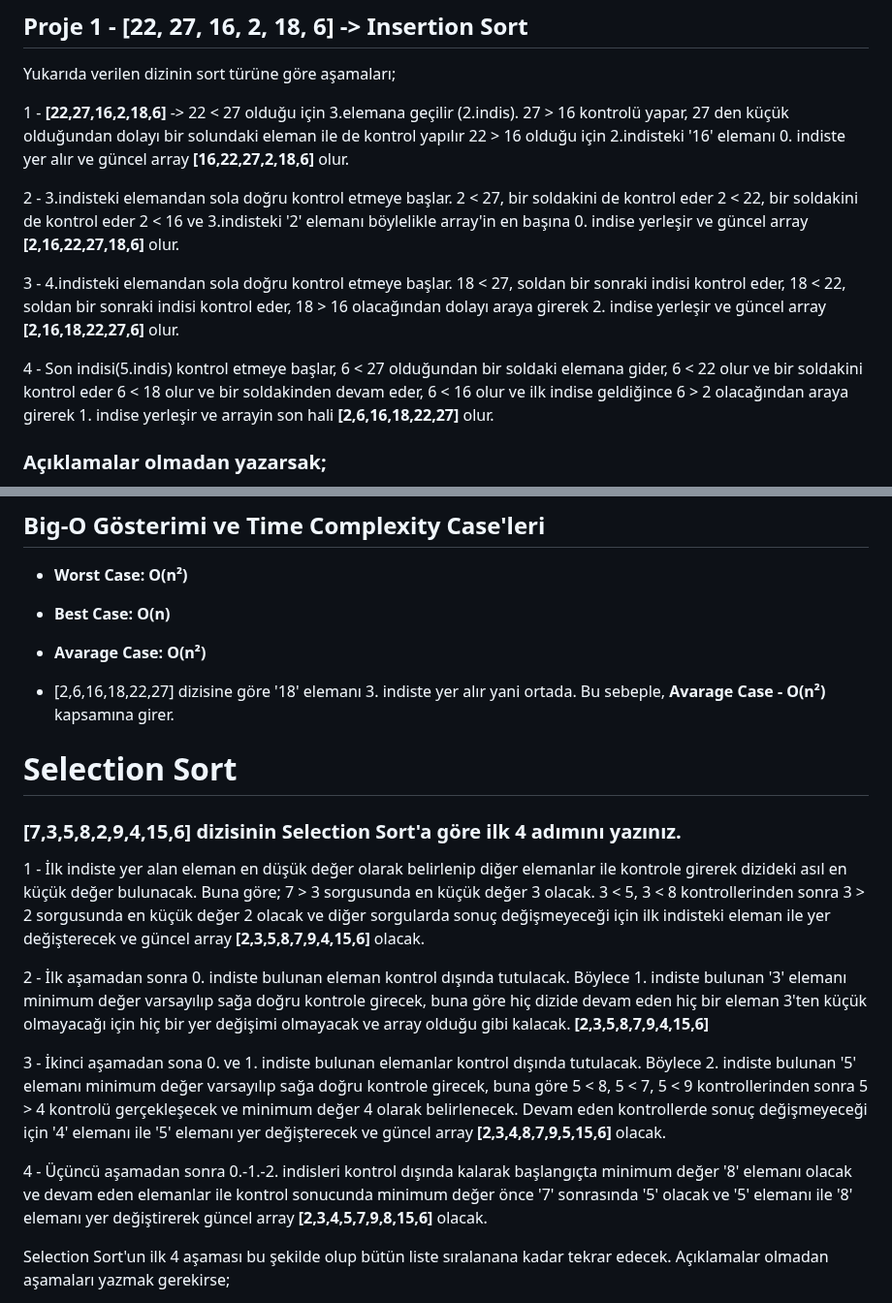
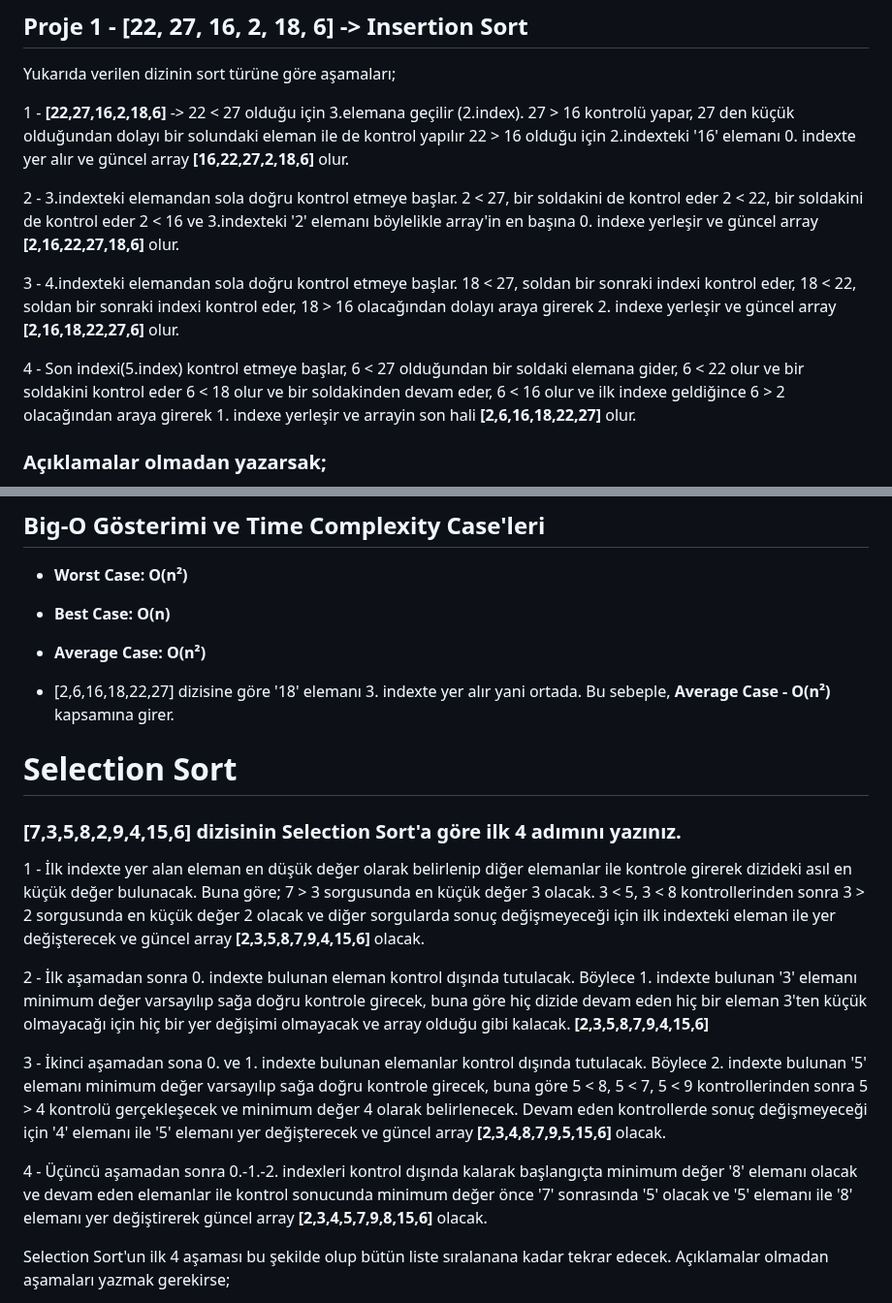
Before and after one commit to KB-Silence/patika.dev-project-exams, a Markdown page: Insertion Sort/README.md, 2 parts joined by grey strips. Shown at 97% size. GitHub-like rendering.

Commit message:
descriptions edited

```diff
--- a/Insertion Sort/README.md
+++ b/Insertion Sort/README.md
@@ -4,13 +4,13 @@
 
 Yukarıda verilen dizinin sort türüne göre aşamaları;
 
-1 - **[22,27,16,2,18,6]** -> 22 < 27 olduğu için 3.elemana geçilir (2.indis). 27 > 16 kontrolü yapar, 27 den küçük olduğundan dolayı bir solundaki eleman ile de kontrol yapılır 22 > 16 olduğu için 2.indisteki '16' elemanı 0. indiste yer alır ve güncel array **[16,22,27,2,18,6]** olur.
+1 - **[22,27,16,2,18,6]** -> 22 < 27 olduğu için 3.elemana geçilir (2.index). 27 > 16 kontrolü yapar, 27 den küçük olduğundan dolayı bir solundaki eleman ile de kontrol yapılır 22 > 16 olduğu için 2.indexteki '16' elemanı 0. indexte yer alır ve güncel array **[16,22,27,2,18,6]** olur.
 
-2 - 3.indisteki elemandan sola doğru kontrol etmeye başlar. 2 < 27, bir soldakini de kontrol eder 2 < 22, bir soldakini de kontrol eder 2 < 16 ve 3.indisteki '2' elemanı böylelikle array'in en başına 0. indise yerleşir ve güncel array **[2,16,22,27,18,6]** olur.
+2 - 3.indexteki elemandan sola doğru kontrol etmeye başlar. 2 < 27, bir soldakini de kontrol eder 2 < 22, bir soldakini de kontrol eder 2 < 16 ve 3.indexteki '2' elemanı böylelikle array'in en başına 0. indexe yerleşir ve güncel array **[2,16,22,27,18,6]** olur.
 
-3 - 4.indisteki elemandan sola doğru kontrol etmeye başlar. 18 < 27, soldan bir sonraki indisi kontrol eder, 18 < 22, soldan bir sonraki indisi kontrol eder, 18 > 16 olacağından dolayı araya girerek 2. indise yerleşir ve güncel array **[2,16,18,22,27,6]** olur.
+3 - 4.indexteki elemandan sola doğru kontrol etmeye başlar. 18 < 27, soldan bir sonraki indexi kontrol eder, 18 < 22, soldan bir sonraki indexi kontrol eder, 18 > 16 olacağından dolayı araya girerek 2. indexe yerleşir ve güncel array **[2,16,18,22,27,6]** olur.
 
-4 - Son indisi(5.indis) kontrol etmeye başlar, 6 < 27 olduğundan bir soldaki elemana gider, 6 < 22 olur ve bir soldakini kontrol eder 6 < 18 olur ve bir soldakinden devam eder, 6 < 16 olur ve ilk indise geldiğince 6 > 2 olacağından araya girerek 1. indise yerleşir ve arrayin son hali **[2,6,16,18,22,27]** olur.
+4 - Son indexi(5.index) kontrol etmeye başlar, 6 < 27 olduğundan bir soldaki elemana gider, 6 < 22 olur ve bir soldakini kontrol eder 6 < 18 olur ve bir soldakinden devam eder, 6 < 16 olur ve ilk indexe geldiğince 6 > 2 olacağından araya girerek 1. indexe yerleşir ve arrayin son hali **[2,6,16,18,22,27]** olur.
 
 ### Açıklamalar olmadan yazarsak;
 - [22,27,16,2,18,6] ---> [16,22,27,2,18,6]
@@ -24,21 +24,21 @@ Yukarıda verilen dizinin sort türüne göre aşamaları;
 ## Big-O Gösterimi ve Time Complexity Case'leri
 - **Worst Case:     O(n²)**
 - **Best Case:      O(n)**
-- **Avarage Case:   O(n²)**
+- **Average Case:   O(n²)**
 
-- [2,6,16,18,22,27] dizisine göre '18' elemanı 3. indiste yer alır yani ortada. Bu sebeple, **Avarage Case - O(n²)** kapsamına girer.
+- [2,6,16,18,22,27] dizisine göre '18' elemanı 3. indexte yer alır yani ortada. Bu sebeple, **Average Case - O(n²)** kapsamına girer.
 
 # Selection Sort
 ### **[7,3,5,8,2,9,4,15,6]** dizisinin Selection Sort'a göre ilk 4 adımını yazınız.
 
 
-1 - İlk indiste yer alan eleman en düşük değer olarak belirlenip diğer elemanlar ile kontrole girerek dizideki asıl en küçük değer bulunacak. Buna göre; 7 > 3 sorgusunda en küçük değer 3 olacak. 3 < 5, 3 < 8 kontrollerinden sonra 3 > 2 sorgusunda en küçük değer 2 olacak ve diğer sorgularda sonuç değişmeyeceği için ilk indisteki eleman ile yer değişterecek ve güncel array **[2,3,5,8,7,9,4,15,6]** olacak.
+1 - İlk indexte yer alan eleman en düşük değer olarak belirlenip diğer elemanlar ile kontrole girerek dizideki asıl en küçük değer bulunacak. Buna göre; 7 > 3 sorgusunda en küçük değer 3 olacak. 3 < 5, 3 < 8 kontrollerinden sonra 3 > 2 sorgusunda en küçük değer 2 olacak ve diğer sorgularda sonuç değişmeyeceği için ilk indexteki eleman ile yer değişterecek ve güncel array **[2,3,5,8,7,9,4,15,6]** olacak.
 
-2 - İlk aşamadan sonra 0. indiste bulunan eleman kontrol dışında tutulacak. Böylece 1. indiste bulunan '3' elemanı minimum değer varsayılıp sağa doğru kontrole girecek, buna göre hiç dizide devam eden hiç bir eleman 3'ten küçük olmayacağı için hiç bir yer değişimi olmayacak ve array olduğu gibi kalacak. **[2,3,5,8,7,9,4,15,6]**
+2 - İlk aşamadan sonra 0. indexte bulunan eleman kontrol dışında tutulacak. Böylece 1. indexte bulunan '3' elemanı minimum değer varsayılıp sağa doğru kontrole girecek, buna göre hiç dizide devam eden hiç bir eleman 3'ten küçük olmayacağı için hiç bir yer değişimi olmayacak ve array olduğu gibi kalacak. **[2,3,5,8,7,9,4,15,6]**
 
-3 - İkinci aşamadan sona 0. ve 1. indiste bulunan elemanlar kontrol dışında tutulacak. Böylece 2. indiste bulunan '5' elemanı minimum değer varsayılıp sağa doğru kontrole girecek, buna göre 5 < 8, 5 < 7, 5 < 9 kontrollerinden sonra 5 > 4 kontrolü gerçekleşecek ve minimum değer 4 olarak belirlenecek. Devam eden kontrollerde sonuç değişmeyeceği için '4' elemanı ile '5' elemanı yer değişterecek ve güncel array **[2,3,4,8,7,9,5,15,6]** olacak.
+3 - İkinci aşamadan sona 0. ve 1. indexte bulunan elemanlar kontrol dışında tutulacak. Böylece 2. indexte bulunan '5' elemanı minimum değer varsayılıp sağa doğru kontrole girecek, buna göre 5 < 8, 5 < 7, 5 < 9 kontrollerinden sonra 5 > 4 kontrolü gerçekleşecek ve minimum değer 4 olarak belirlenecek. Devam eden kontrollerde sonuç değişmeyeceği için '4' elemanı ile '5' elemanı yer değişterecek ve güncel array **[2,3,4,8,7,9,5,15,6]** olacak.
 
-4 - Üçüncü aşamadan sonra 0.-1.-2. indisleri kontrol dışında kalarak başlangıçta minimum değer '8' elemanı olacak ve devam eden elemanlar ile kontrol sonucunda minimum değer önce '7' sonrasında '5' olacak ve '5' elemanı ile '8' elemanı yer değiştirerek güncel array **[2,3,4,5,7,9,8,15,6]** olacak.
+4 - Üçüncü aşamadan sonra 0.-1.-2. indexleri kontrol dışında kalarak başlangıçta minimum değer '8' elemanı olacak ve devam eden elemanlar ile kontrol sonucunda minimum değer önce '7' sonrasında '5' olacak ve '5' elemanı ile '8' elemanı yer değiştirerek güncel array **[2,3,4,5,7,9,8,15,6]** olacak.
 
 Selection Sort'un ilk 4 aşaması bu şekilde olup bütün liste sıralanana kadar tekrar edecek. Açıklamalar olmadan aşamaları yazmak gerekirse;
 
```
